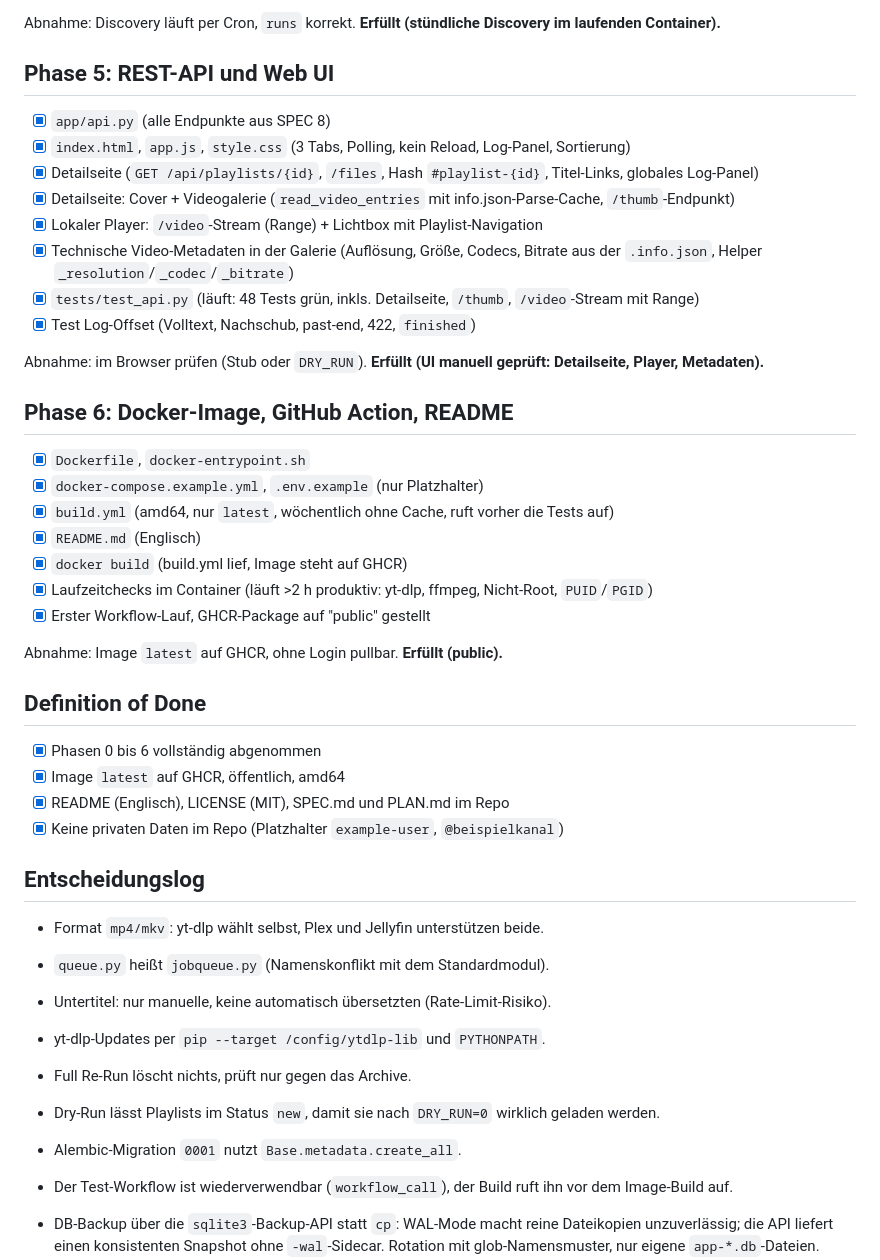
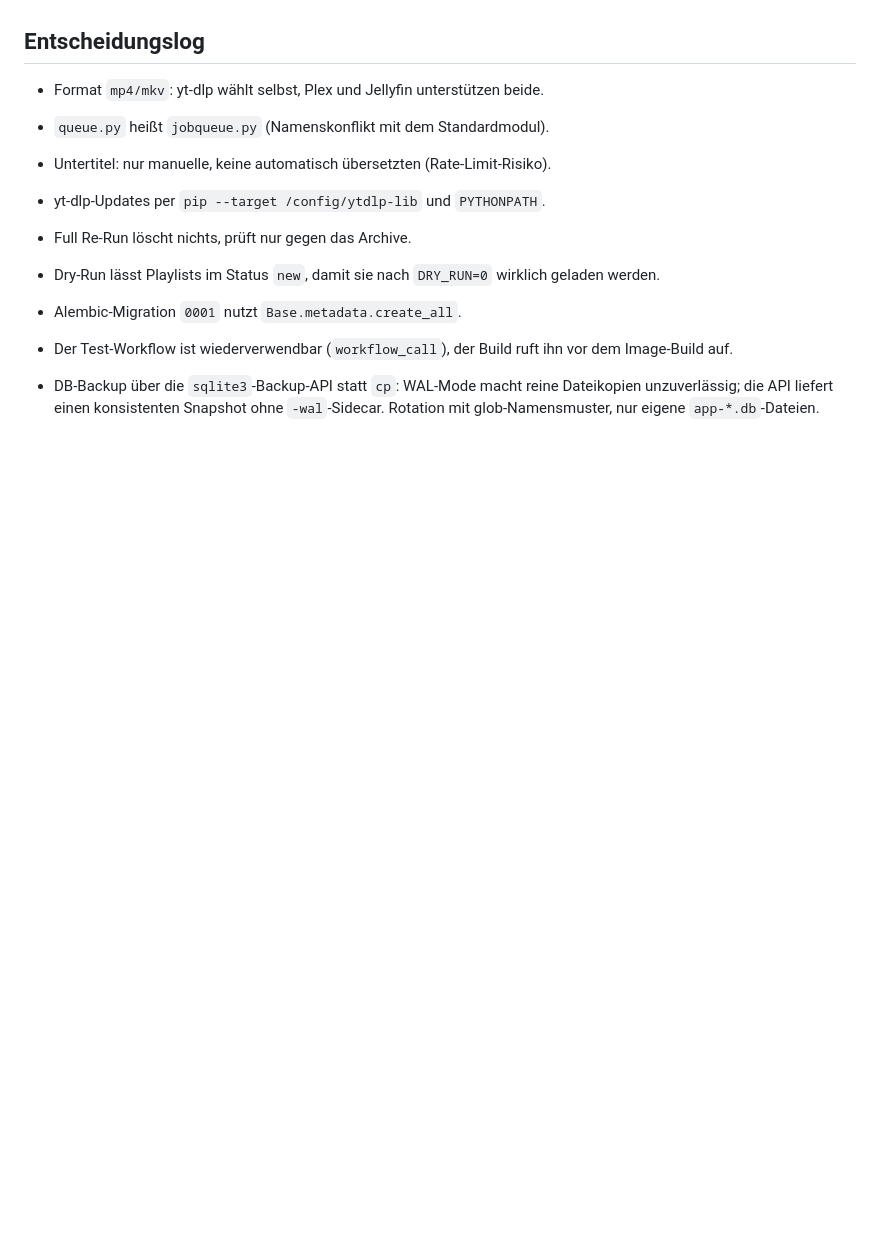
Before and after one commit to skoelle/yt-playlist-sync, a Markdown page: PLAN.md, the part around one of its changes. Rendered like a GitHub page; blank space fills up the shorter version.

```diff
--- a/PLAN.md
+++ b/PLAN.md
@@ -72,36 +20,3 @@ Abnahme: manuell mit echter Test-Playlist. **Teilweise.**
-Abnahme: Discovery läuft per Cron, `runs` korrekt. **Erfüllt (stündliche Discovery im laufenden Container).**
-
-## Phase 5: REST-API und Web UI
-
-- [x] `app/api.py` (alle Endpunkte aus SPEC 8)
-- [x] `index.html`, `app.js`, `style.css` (3 Tabs, Polling, kein Reload, Log-Panel, Sortierung)
-- [x] Detailseite (`GET /api/playlists/{id}`, `/files`, Hash `#playlist-{id}`, Titel-Links, globales Log-Panel)
-- [x] Detailseite: Cover + Videogalerie (`read_video_entries` mit info.json-Parse-Cache, `/thumb`-Endpunkt)
-- [x] Lokaler Player: `/video`-Stream (Range) + Lichtbox mit Playlist-Navigation
-- [x] Technische Video-Metadaten in der Galerie (Auflösung, Größe, Codecs, Bitrate aus der `.info.json`, Helper `_resolution`/`_codec`/`_bitrate`)
-- [x] `tests/test_api.py` (läuft: 48 Tests grün, inkls. Detailseite, `/thumb`, `/video`-Stream mit Range)
-- [x] Test Log-Offset (Volltext, Nachschub, past-end, 422, `finished`)
-
-Abnahme: im Browser prüfen (Stub oder `DRY_RUN`). **Erfüllt (UI manuell geprüft: Detailseite, Player, Metadaten).**
-
-## Phase 6: Docker-Image, GitHub Action, README
-
-- [x] `Dockerfile`, `docker-entrypoint.sh`
-- [x] `docker-compose.example.yml`, `.env.example` (nur Platzhalter)
-- [x] `build.yml` (amd64, nur `latest`, wöchentlich ohne Cache, ruft vorher die Tests auf)
-- [x] `README.md` (Englisch)
-- [x] `docker build` (build.yml lief, Image steht auf GHCR)
-- [x] Laufzeitchecks im Container (läuft >2 h produktiv: yt-dlp, ffmpeg, Nicht-Root, `PUID`/`PGID`)
-- [x] Erster Workflow-Lauf, GHCR-Package auf "public" gestellt
-
-Abnahme: Image `latest` auf GHCR, ohne Login pullbar. **Erfüllt (public).**
-
-## Definition of Done
-
-- [x] Phasen 0 bis 6 vollständig abgenommen
-- [x] Image `latest` auf GHCR, öffentlich, amd64
-- [x] README (Englisch), LICENSE (MIT), SPEC.md und PLAN.md im Repo
-- [x] Keine privaten Daten im Repo (Platzhalter `example-user`, `@beispielkanal`)
 
 ## Entscheidungslog
 
```
Also changed, not shown: other parts of PLAN.md (+5 -57 lines).
